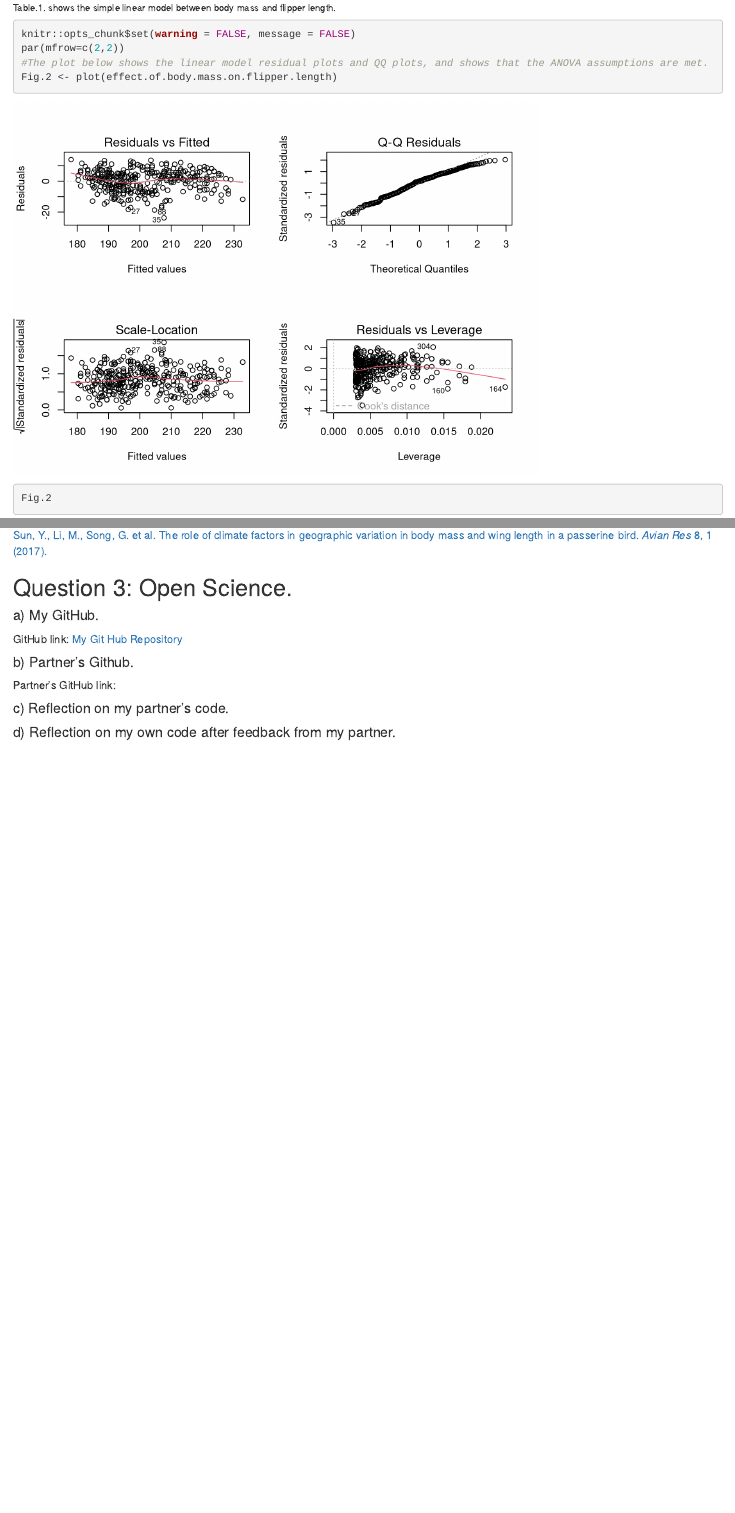
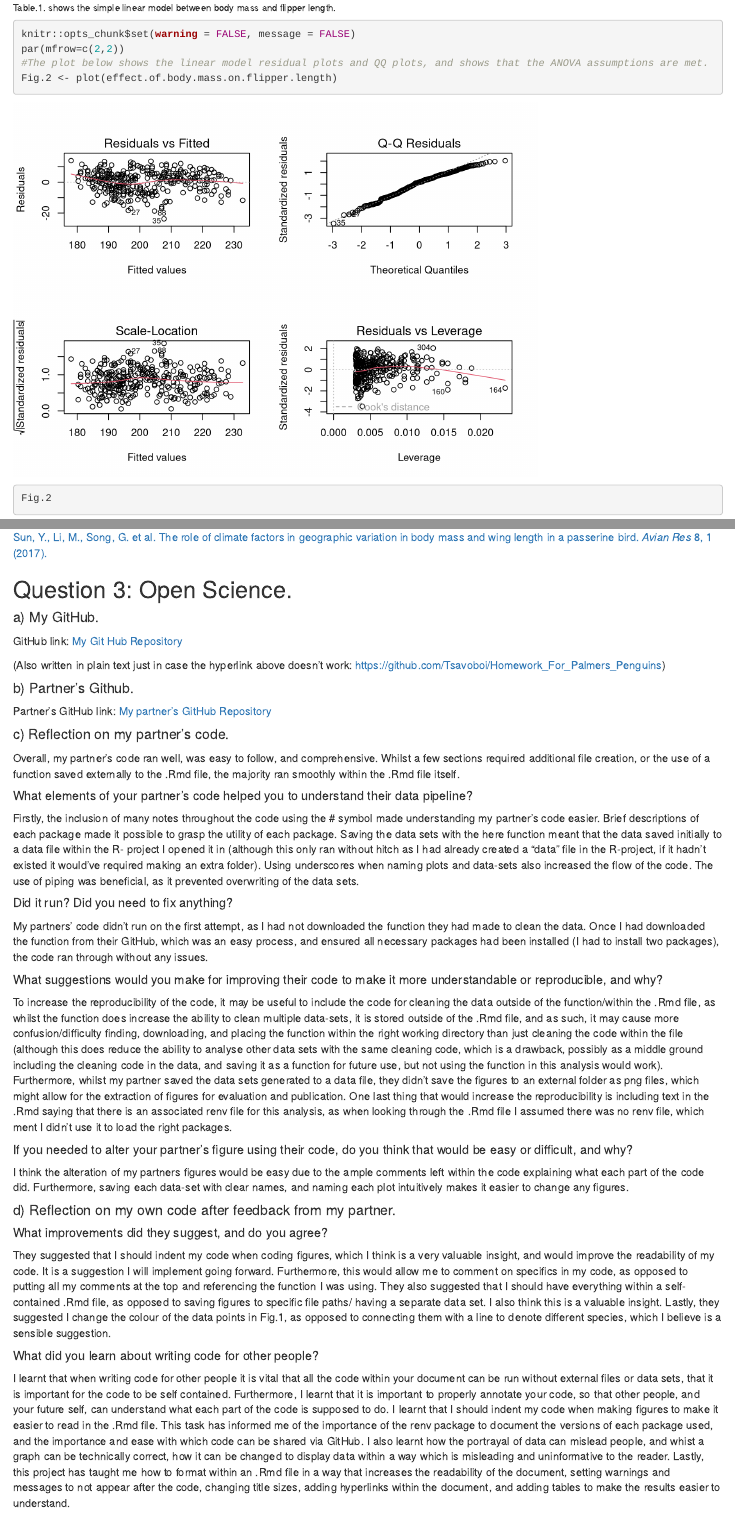
Before and after one commit to Tsavoboi/Homework_For_Palmers_Penguins, an R Markdown document (Penguin_Homework_For_Reproducible_Science.Rmd): the page in a window 1100 px wide, from 5410 px down before the commit and from 5390 px down after it, so that both start at the same text, and a second part further down, joined at a grey line. Rendered offline with R 4.5, knitr and Pandoc, with nearby package versions; code that draws random numbers runs with fixed seeds of ours; column names are cleaned by a stand-in for the janitor package.

Commit message:
Adding question 3s answers

```diff
--- a/Penguin_Homework_For_Reproducible_Science.Rmd
+++ b/Penguin_Homework_For_Reproducible_Science.Rmd
@@ -207,10 +205,38 @@ In conclusion, this study investigated the possible correlation between body mas
 
 GitHub link: [My Git Hub Repository](https://github.com/Tsavoboi/Homework_For_Palmers_Penguins)
 
+(Also written in plain text just in case the hyperlink above doesn't work: https://github.com/Tsavoboi/Homework_For_Palmers_Penguins)
+
 #### b) Partner's Github.
 
-Partner's GitHub link:
+Partner's GitHub link: [My partner's GitHub Repository](Link pending)
 
 #### c) Reflection on my partner's code.
 
+Overall, my partner’s code ran well, was easy to follow, and comprehensive. Whilst a few sections required additional file creation, or the use of a function saved externally to the .Rmd file, the majority ran smoothly within the .Rmd file itself.
+
+##### What elements of your partner's code helped you to understand their data pipeline?
+
+Firstly, the inclusion of many notes throughout the code using the \# symbol made understanding my partner’s code easier. Brief descriptions of each package made it possible to grasp the utility of each package. Saving the data sets with the here function meant that the data saved initially to a data file within the R- project I opened it in (although this only ran without hitch as I had already created a “data” file in the R-project, if it hadn’t existed it would’ve required making an extra folder). Using underscores when naming plots and data-sets also increased the flow of the code. The use of piping was beneficial, as it prevented overwriting of the data sets.
+
+##### Did it run? Did you need to fix anything?
+
+My partners’ code didn’t run on the first attempt, as I had not downloaded the function they had made to clean the data. Once I had downloaded the function from their GitHub, which was an easy process, and ensured all necessary packages had been installed (I had to install two packages), the code ran through without any issues.
+
+##### What suggestions would you make for improving their code to make it more understandable or reproducible, and why?
+
+To increase the reproducibility of the code, it may be useful to include the code for cleaning the data outside of the function/within the .Rmd file, as whilst the function does increase the ability to clean multiple data-sets, it is stored outside of the .Rmd file, and as such, it may cause more confusion/difficulty finding, downloading, and placing the function within the right working directory than just cleaning the code within the file (although this does reduce the ability to analyse other data sets with the same cleaning code, which is a drawback, possibly as a middle ground including the cleaning code in the data, and saving it as a function for future use, but not using the function in this analysis would work). Furthermore, whilst my partner saved the data sets generated to a data file, they didn’t save the figures to an external folder as png files, which might allow for the extraction of figures for evaluation and publication. One last thing that would increase the reproducibility is including text in the .Rmd saying that there is an associated renv file for this analysis, as when looking through the .Rmd file I assumed there was no renv file, which ment I didn't use it to load the right packages.
+
+##### If you needed to alter your partner's figure using their code, do you think that would be easy or difficult, and why?
+
+I think the alteration of my partners figures would be easy due to the ample comments left within the code explaining what each part of the code did. Furthermore, saving each data-set with clear names, and naming each plot intuitively makes it easier to change any figures.
+
 #### d) Reflection on my own code after feedback from my partner.
+
+##### What improvements did they suggest, and do you agree?
+
+They suggested that I should indent my code when coding figures, which I think is a very valuable insight, and would improve the readability of my code. It is a suggestion I will implement going forward. Furthermore, this would allow me to comment on specifics in my code, as opposed to putting all my comments at the top and referencing the function I was using. They also suggested that I should have everything within a self-contained .Rmd file, as opposed to saving figures to specific file paths/ having a separate data set. I also think this is a valuable insight. Lastly, they suggested I change the colour of the data points in Fig.1, as opposed to connecting them with a line to denote different species, which I believe is a sensible suggestion.
+
+##### What did you learn about writing code for other people?
+
+I learnt that when writing code for other people it is vital that all the code within your document can be run without external files or data sets, that it is important for the code to be self contained. Furthermore, I learnt that it is important to properly annotate your code, so that other people, and your future self, can understand what each part of the code is supposed to do. I learnt that I should indent my code when making figures to make it easier to read in the .Rmd file. This task has informed me of the importance of the renv package to document the versions of each package used, and the importance and ease with which code can be shared via GitHub. I also learnt how the portrayal of data can mislead people, and whist a graph can be technically correct, how it can be changed to display data within a way which is misleading and uninformative to the reader. Lastly, this project has taught me how to format within an .Rmd file in a way that increases the readability of the document, setting warnings and messages to not appear after the code, changing title sizes, adding hyperlinks within the document, and adding tables to make the results easier to understand.
```
Also changed, not shown: Penguin_Homework_For_Reproducible_Science.Rmd (20 more changed lines).
